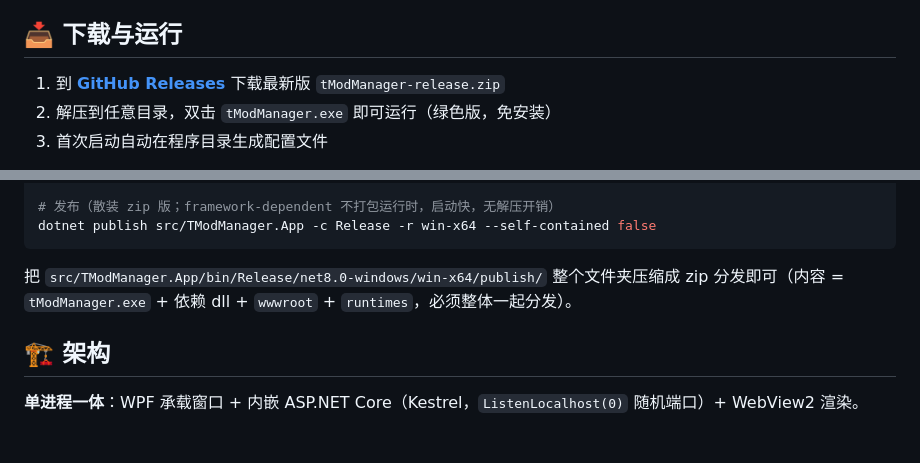
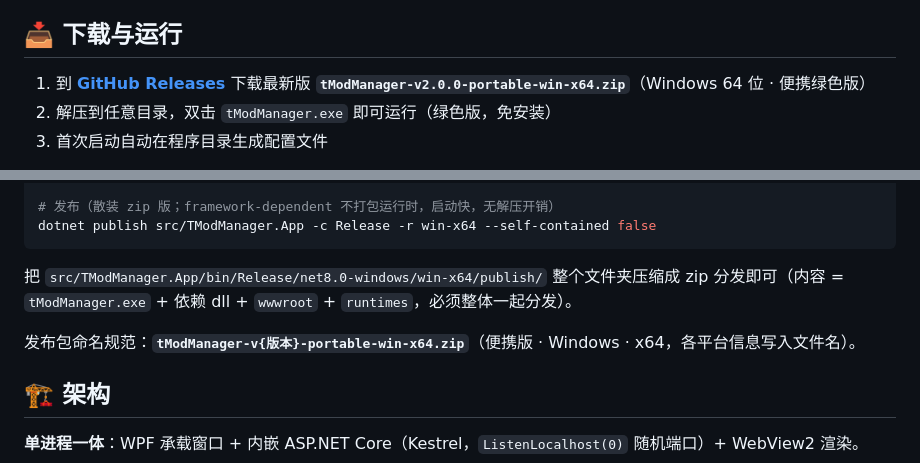
Before and after one commit to HopingStar/tMod-Manager, a Markdown page: README.md, 2 parts joined by grey strips. Rendered like a GitHub page; blank space fills up the shorter version.

Commit message:
Name release zip with platform info

```diff
--- a/README.md
+++ b/README.md
@@ -17,7 +17,7 @@
 
 ## 📥 下载与运行
 
-1. 到 **[GitHub Releases](https://github.com/HopingStar/tMod-Manager/releases)** 下载最新版 `tModManager-release.zip`
+1. 到 **[GitHub Releases](https://github.com/HopingStar/tMod-Manager/releases)** 下载最新版 **`tModManager-v2.0.0-portable-win-x64.zip`**（Windows 64 位 · 便携绿色版）
 2. 解压到任意目录，双击 `tModManager.exe` 即可运行（绿色版，免安装）
 3. 首次启动自动在程序目录生成配置文件
 
@@ -91,6 +91,8 @@ dotnet publish src/TModManager.App -c Release -r win-x64 --self-contained false
 
 把 `src/TModManager.App/bin/Release/net8.0-windows/win-x64/publish/` 整个文件夹压缩成 zip 分发即可（内容 = `tModManager.exe` + 依赖 dll + `wwwroot` + `runtimes`，必须整体一起分发）。
 
+发布包命名规范：**`tModManager-v{版本}-portable-win-x64.zip`**（便携版 · Windows · x64，各平台信息写入文件名）。
+
 ## 🏗️ 架构
 
 **单进程一体**：WPF 承载窗口 + 内嵌 ASP.NET Core（Kestrel，`ListenLocalhost(0)` 随机端口）+ WebView2 渲染。
```
